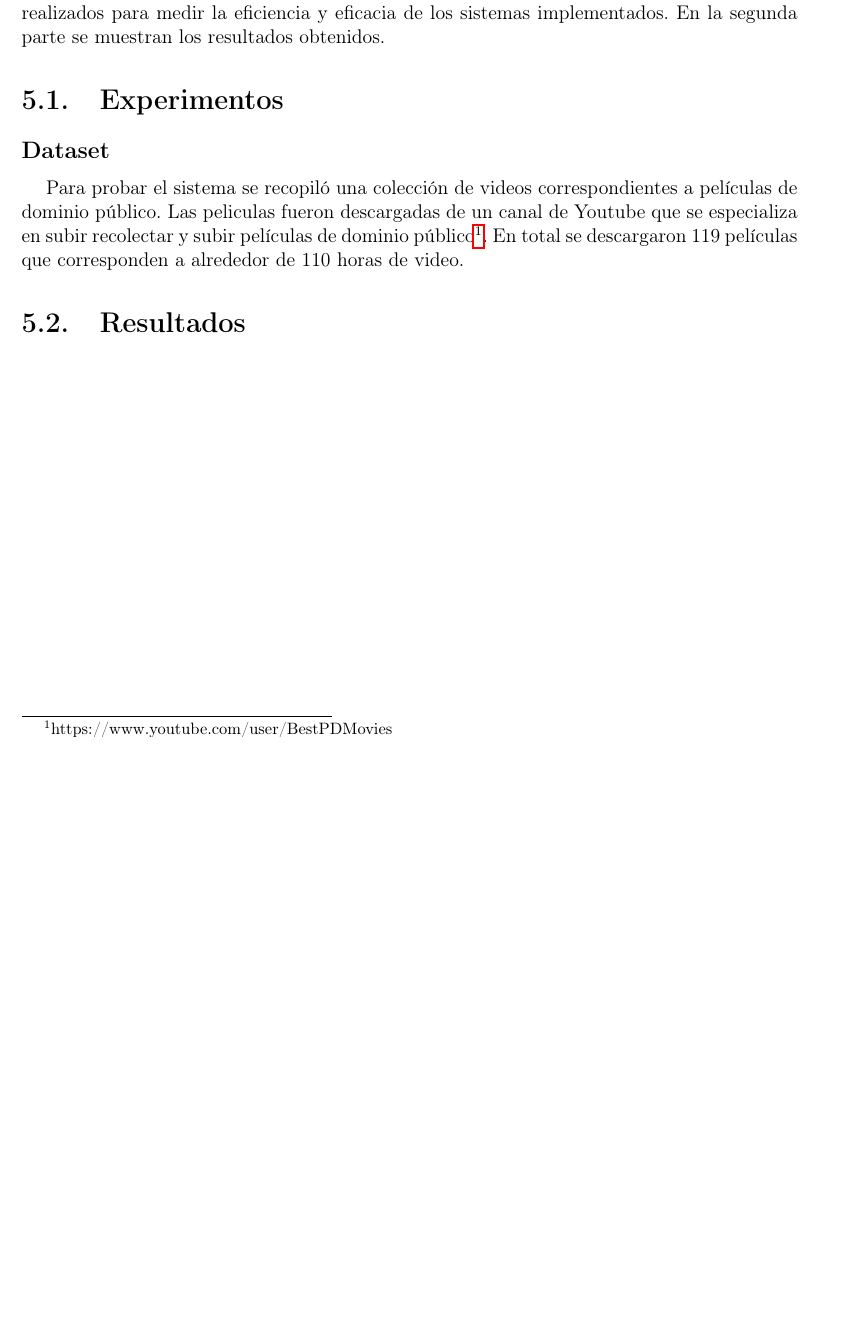
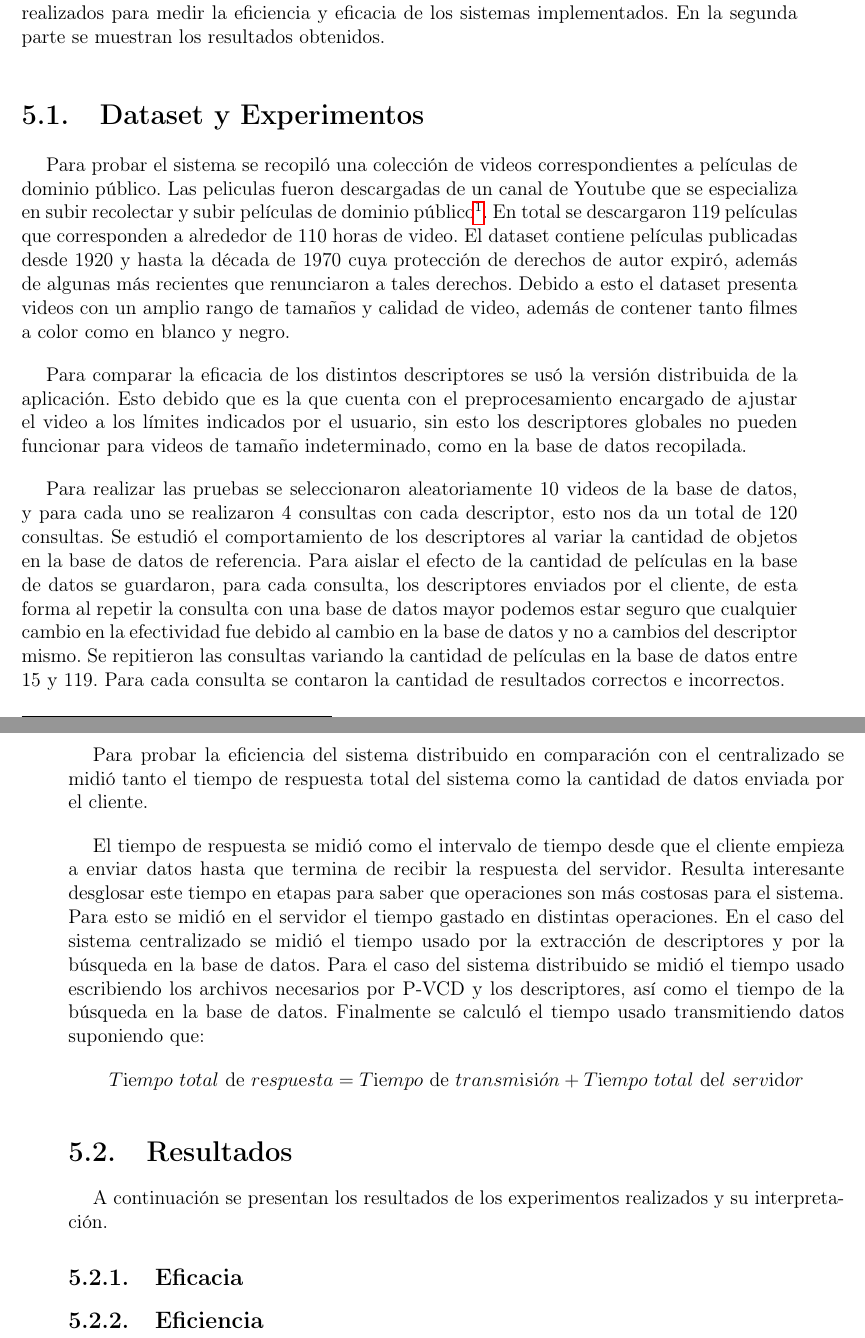
Before and after one commit to fquintan/Memoria, a LaTeX document (memoria_latex/memoria.tex, which reads memoria_latex/cap5.tex): part of page 42 of 45 before the commit and two parts of pages 42 and 43 of 46 after it, the two joined at a grey line, cut so that both start at the same text, the shorter picture padded with empty space. Compiled offline with pdfLaTeX.

Commit message:
Empecé capítulo de resultados

```diff
--- a/memoria_latex/cap5.tex
+++ b/memoria_latex/cap5.tex
@@ -1,12 +1,29 @@
 \chapter{Evaluación Experimental}
 En este capítulo se divide en dos secciones, en la primera se describen los experimentos realizados para medir la eficiencia y eficacia de los sistemas implementados. En la segunda parte se muestran los resultados obtenidos.
 
-\section{Experimentos}
-\subsection*{Dataset}
-Para probar el sistema se recopiló una colección de videos correspondientes a películas de dominio público. Las peliculas fueron descargadas de un canal de Youtube que se especializa en subir recolectar y subir películas de dominio público\footnote{https://www.youtube.com/user/BestPDMovies}. En total se descargaron 119 películas que corresponden a alrededor de 110 horas de video.
+\section{Dataset y Experimentos}
+Para probar el sistema se recopiló una colección de videos correspondientes a películas de dominio público. Las peliculas fueron descargadas de un canal de Youtube que se especializa en subir recolectar y subir películas de dominio público\footnote{https://www.youtube.com/user/BestPDMovies}. En total se descargaron 119 películas que corresponden a alrededor de 110 horas de video. El dataset contiene películas publicadas desde 1920 y hasta la década de 1970 cuya protección de derechos de autor expiró, además de algunas más recientes que renunciaron a tales derechos. Debido a esto el dataset presenta videos con un amplio rango de tamaños y calidad de video, además de contener tanto filmes a color como en blanco y negro.
+
+
+Para comparar la eficacia de los distintos descriptores se usó la versión distribuida de la aplicación. Esto debido que es la que cuenta con el preprocesamiento encargado de ajustar el video a los límites indicados por el usuario, sin esto los descriptores globales no pueden funcionar para videos de tamaño indeterminado, como en la base de datos recopilada.
+
+Para realizar las pruebas se seleccionaron aleatoriamente 10 videos de la base de datos, y para cada uno se realizaron 4 consultas con cada descriptor, esto nos da un total de 120 consultas. Se estudió el comportamiento de los descriptores al variar la cantidad de objetos en la base de datos de referencia. Para aislar el efecto de la cantidad de películas en la base de datos se guardaron, para cada consulta, los descriptores enviados por el cliente, de esta forma al repetir la consulta con una base de datos mayor podemos estar seguro que cualquier cambio en la efectividad fue debido al cambio en la base de datos y no a cambios del descriptor mismo. Se repitieron las consultas variando la cantidad de películas en la base de datos entre 15 y 119. Para cada consulta se contaron la cantidad de resultados correctos e incorrectos.
+
+Para probar la eficiencia del sistema distribuido en comparación con el centralizado se midió tanto el tiempo de respuesta total del sistema como la cantidad de datos enviada por el cliente.
+
+El tiempo de respuesta se midió como el intervalo de tiempo desde que el cliente empieza a enviar datos hasta que termina de recibir la respuesta del servidor. Resulta interesante desglosar este tiempo en etapas para saber que operaciones son más costosas para el sistema. Para esto se midió en el servidor el tiempo gastado en distintas operaciones. En el caso del sistema centralizado se midió el tiempo usado por la extracción de descriptores y por la búsqueda en la base de datos. Para el caso del sistema distribuido se midió el tiempo usado escribiendo los archivos necesarios por P-VCD y los descriptores, así como el tiempo de la búsqueda en la base de datos. Finalmente se calculó el tiempo usado transmitiendo datos suponiendo que:
+\begin{equation*}
+\displaystyle{Tiempo\ total\ de\ respuesta}  =  \displaystyle{Tiempo\ de\ transmisi\acute{o}n} + \displaystyle{Tiempo\ total\ del\ servidor}
+\end{equation*}
+
+\section{Resultados}
+A continuación se presentan los resultados de los experimentos realizados y su interpretación.
+
+\subsection{Eficacia}
 
 
 
-\section{Resultados}
+\subsection{Eficiencia}
+
 
 %\lipsum[50-60]
```
Also changed, not shown: memoria_latex/cap4.tex (+4 -2 lines).
